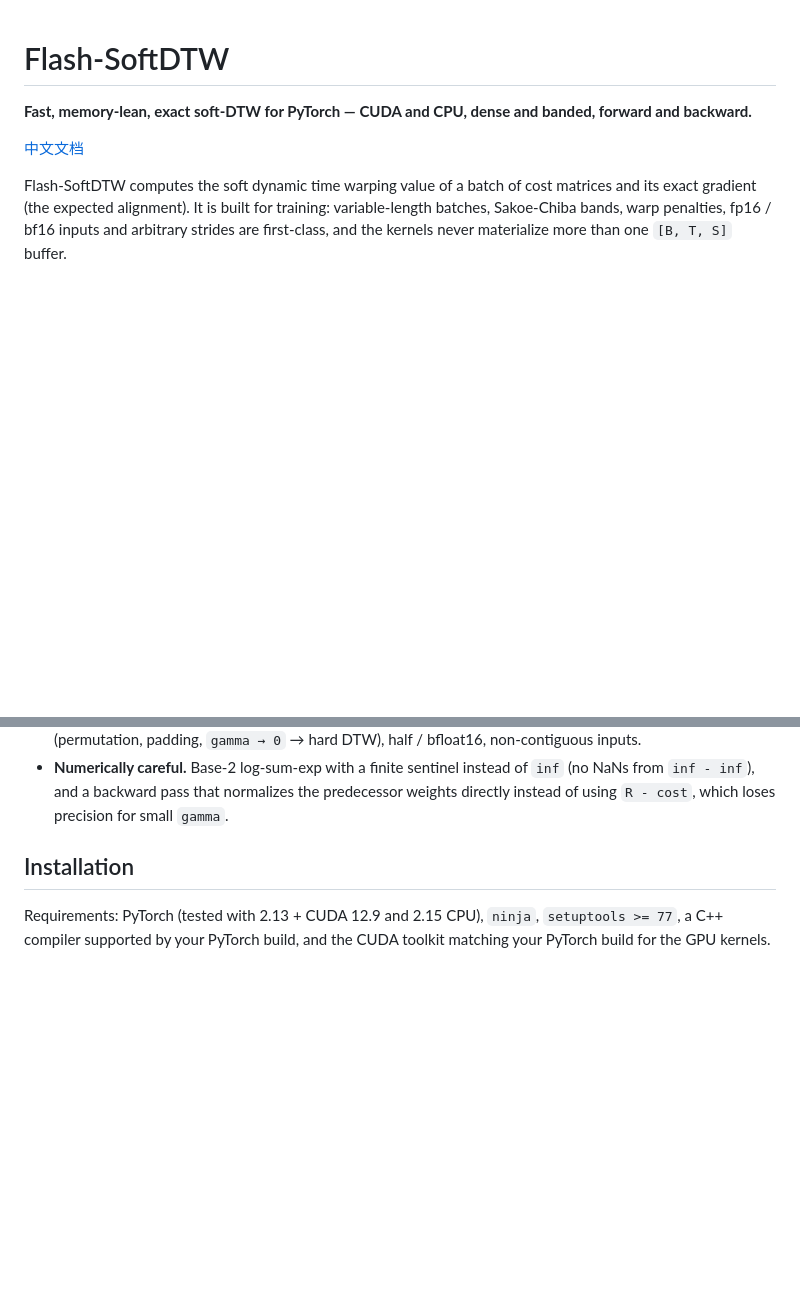
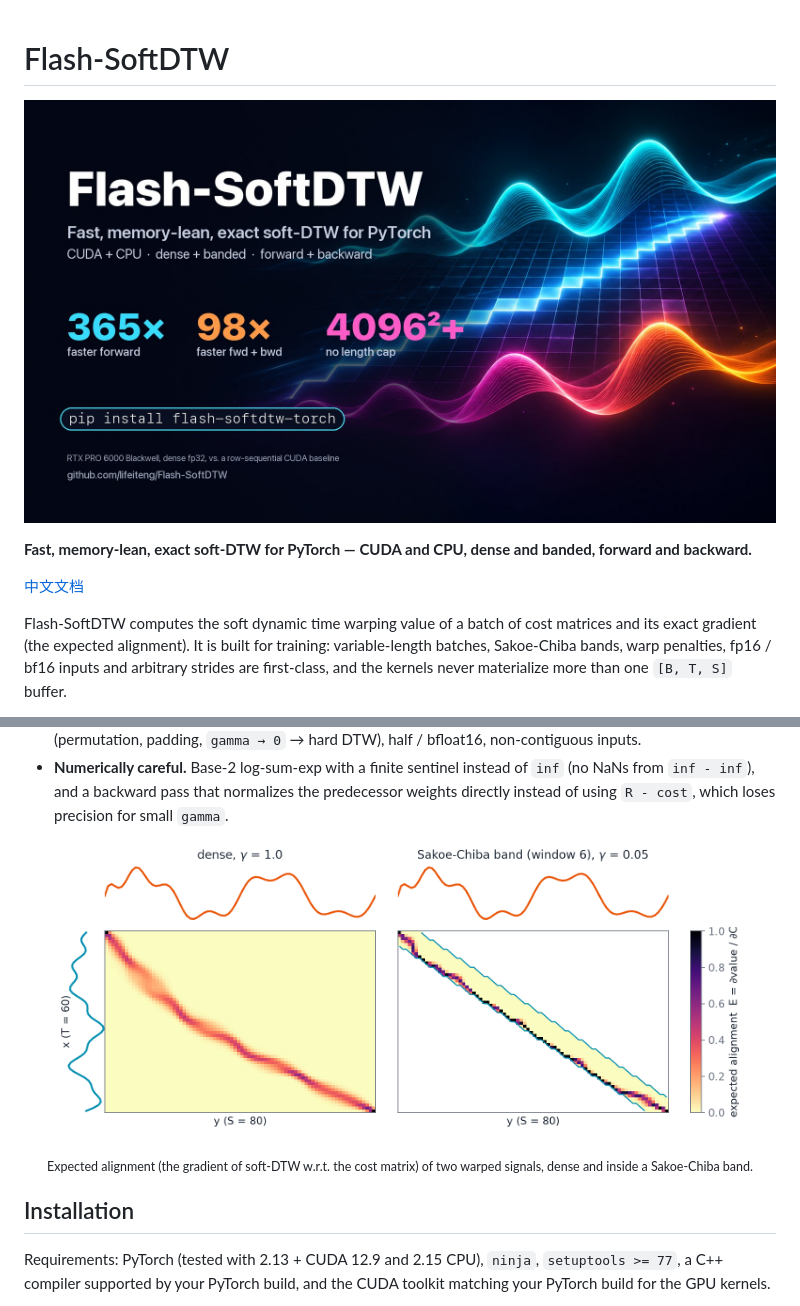
Before and after one commit to lifeiteng/Flash-SoftDTW, a Markdown page: README.md, 2 parts joined by grey strips. Drawn GitHub-style; pictures changed too: docs/images/banner.jpg (added), docs/images/soft_alignment.png (added); blank space fills up the shorter version.

Commit message:
docs: add README figures and banner; use absolute links for PyPI rendering

```diff
--- a/README.md
+++ b/README.md
@@ -1,4 +1,6 @@
 # Flash-SoftDTW
+
+![Flash-SoftDTW](https://raw.githubusercontent.com/lifeiteng/Flash-SoftDTW/main/docs/images/banner.jpg)
 
 **Fast, memory-lean, exact soft-DTW for PyTorch — CUDA and CPU, dense and banded, forward and backward.**
 
@@ -31,6 +33,9 @@ materialize more than one `[B, T, S]` buffer.
   of `inf` (no NaNs from `inf - inf`), and a backward pass that normalizes the
   predecessor weights directly instead of using `R - cost`, which loses
   precision for small `gamma`.
+
+<p align="center"><img src="https://raw.githubusercontent.com/lifeiteng/Flash-SoftDTW/main/docs/images/soft_alignment.png" width="92%" alt="Soft alignment computed by Flash-SoftDTW"></p>
+<p align="center"><sub>Expected alignment (the gradient of soft-DTW w.r.t. the cost matrix) of two warped signals, dense and inside a Sakoe-Chiba band.</sub></p>
 
 ## Installation
 
```
Also changed, not shown: other parts of README.md (+8 -2 lines), README.zh-CN.md (+11 -2 lines), docs/images/speedup.png (added), docs/images/wavefront.png (added), 1 other file.
